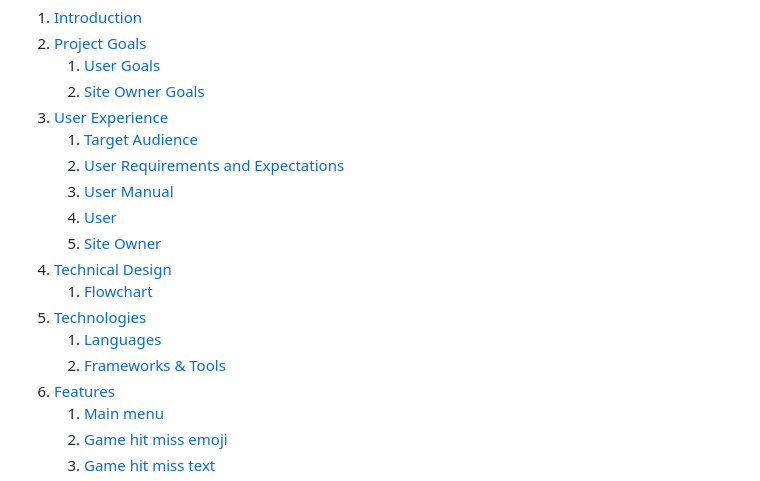
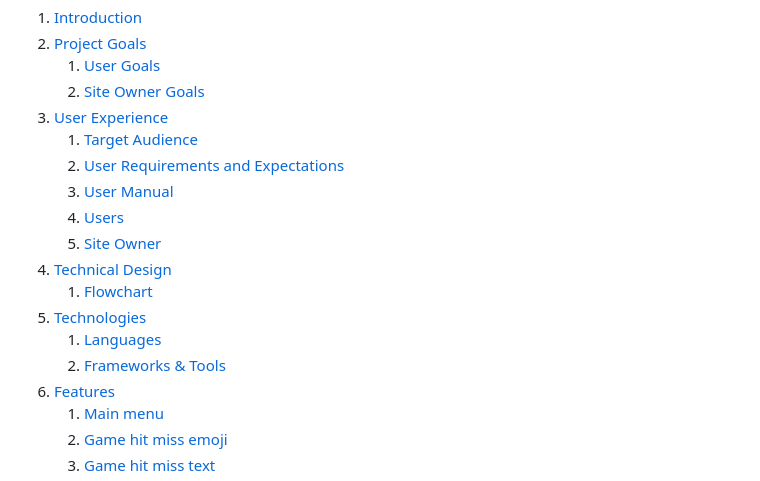
Before and after one commit to DanielE-J/Battle-Ship, a Markdown page: README.md, the part around the change printed below. Rendered like a GitHub page.

```diff
--- a/README.md
+++ b/README.md
@@ -17,7 +17,7 @@ Live site: https://dej-battle-ship-09b38984d0bb.herokuapp.com/
     1. [Target Audience](#target-audience)
     2. [User Requirements and Expectations](#user-requirements-and-expectations)
     3. [User Manual](#user-manual)
-    4. [User](#user-stories)
+    4. [Users](#users-stories)
     5. [Site Owner](#site-owner)
 4. [Technical Design](#technical-design)
     1. [Flowchart](#flowchart)
```
Also changed, not shown: other parts of README.md (+1 -1 lines).
